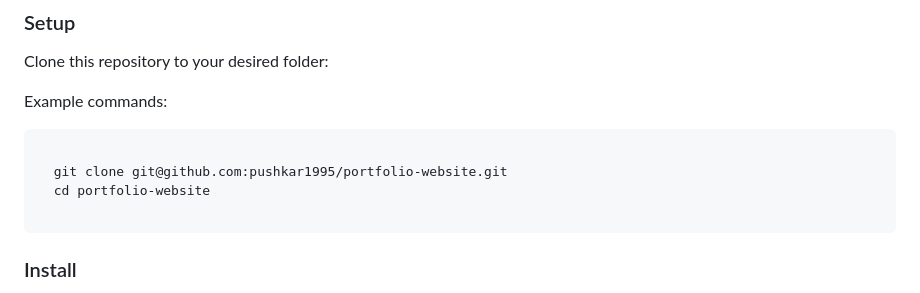
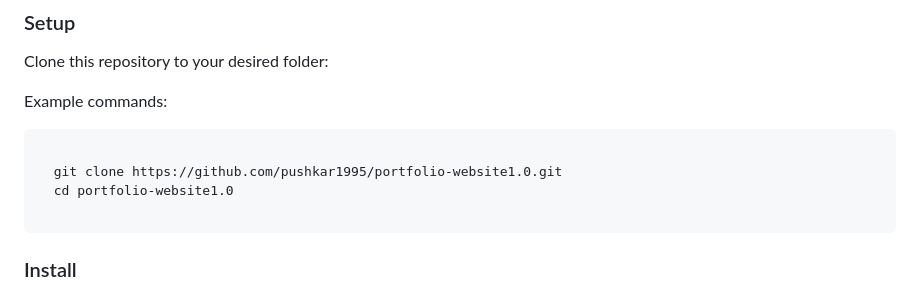
Before and after one commit to pushkar1995/portfolio-website1.0, a Markdown page: README.md, the part around the change. Rendered like a GitHub page.

````diff
--- a/README.md
+++ b/README.md
@@ -60,8 +60,8 @@ Example commands:
 
 ```sh
 
-  git clone git@github.com:pushkar1995/portfolio-website.git
-  cd portfolio-website
+  git clone https://github.com/pushkar1995/portfolio-website1.0.git
+  cd portfolio-website1.0
 
 ```
 ### Install
````
